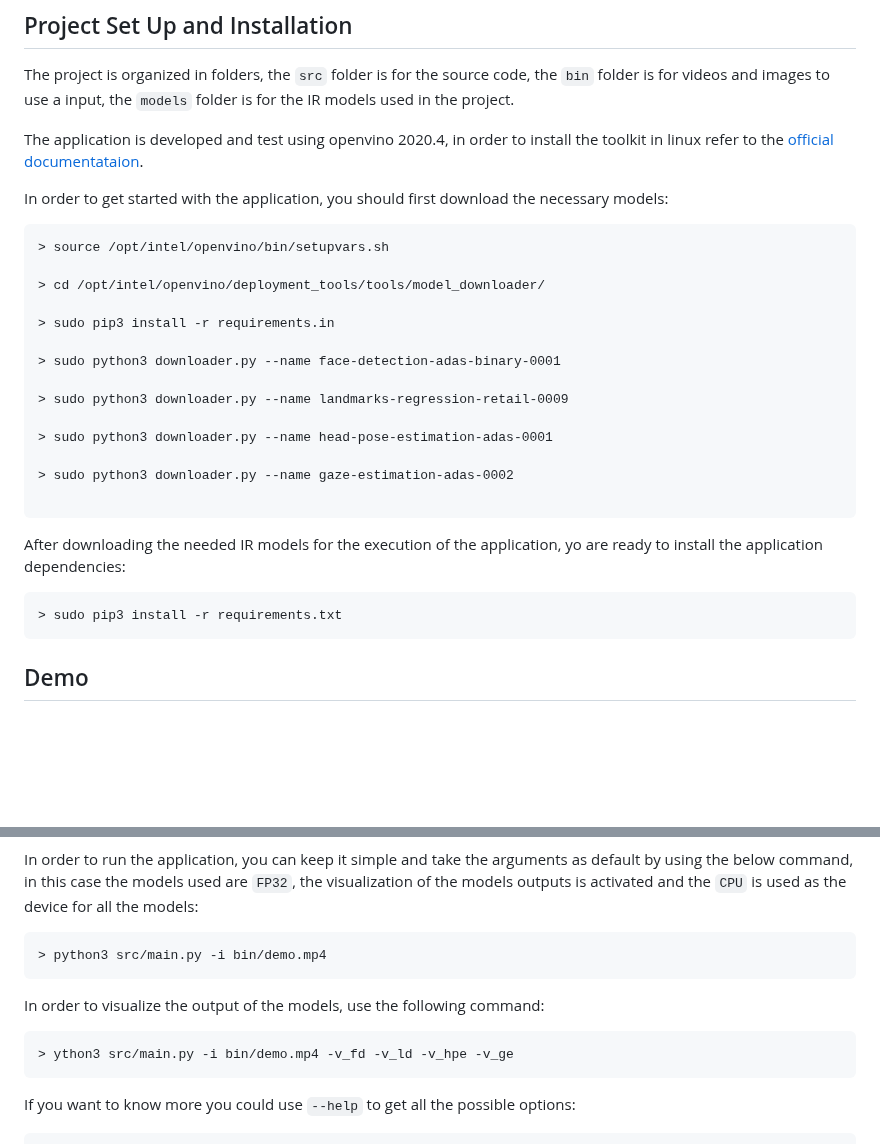
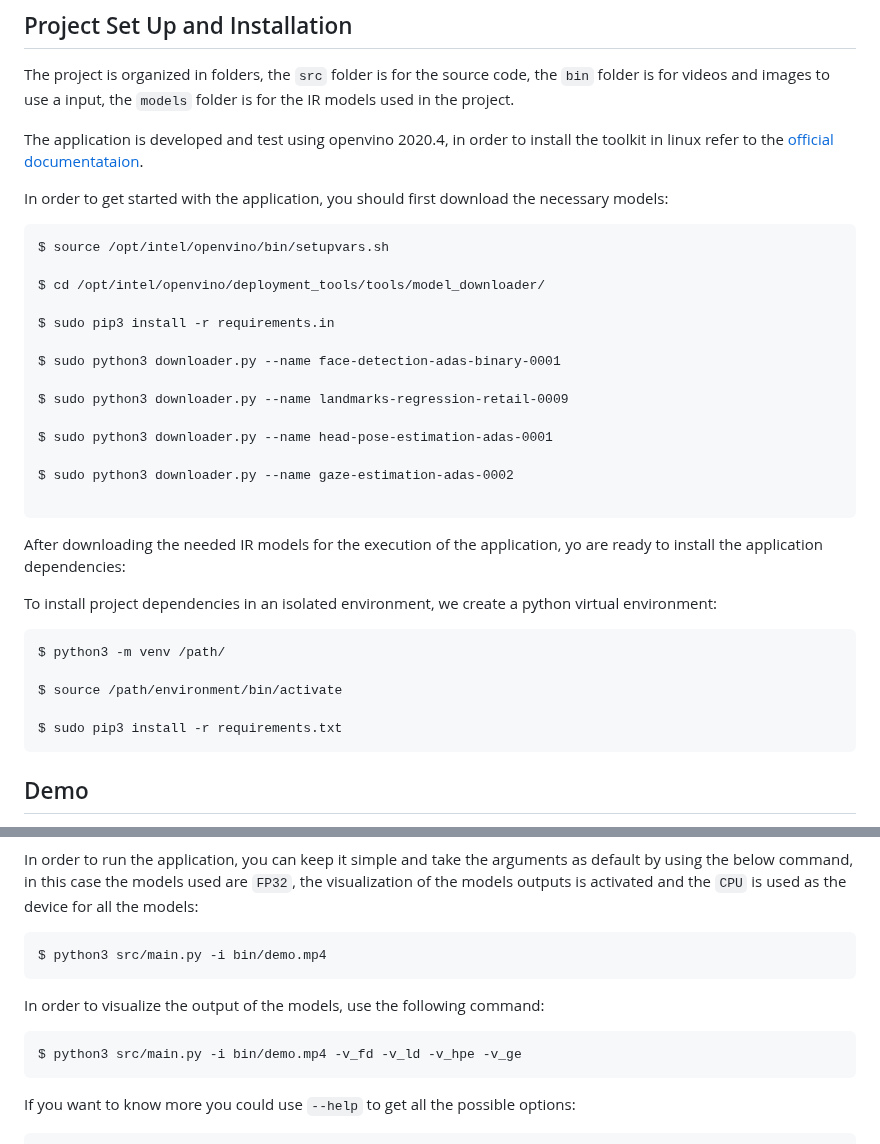
Before and after one commit to SadmiB/Computer_Pointer_Controller, a Markdown page: README.md, 2 parts joined by grey strips. Drawn GitHub-style; blank space fills up the shorter version.

````diff
--- a/README.md
+++ b/README.md
@@ -14,26 +14,32 @@ In order to get started with the application, you should first download the nece
 
 
 ```
-> source /opt/intel/openvino/bin/setupvars.sh
+$ source /opt/intel/openvino/bin/setupvars.sh
 
-> cd /opt/intel/openvino/deployment_tools/tools/model_downloader/
+$ cd /opt/intel/openvino/deployment_tools/tools/model_downloader/
 
-> sudo pip3 install -r requirements.in
+$ sudo pip3 install -r requirements.in
 
-> sudo python3 downloader.py --name face-detection-adas-binary-0001
+$ sudo python3 downloader.py --name face-detection-adas-binary-0001
 
-> sudo python3 downloader.py --name landmarks-regression-retail-0009
+$ sudo python3 downloader.py --name landmarks-regression-retail-0009
 
-> sudo python3 downloader.py --name head-pose-estimation-adas-0001
+$ sudo python3 downloader.py --name head-pose-estimation-adas-0001
 
-> sudo python3 downloader.py --name gaze-estimation-adas-0002
+$ sudo python3 downloader.py --name gaze-estimation-adas-0002
 
 ```
 
 After downloading the needed IR models for the execution of the application, yo are ready to install the application dependencies:
 
+To install project dependencies in an isolated environment, we create a python virtual environment:
+
 ```
-> sudo pip3 install -r requirements.txt
+$ python3 -m venv /path/
+
+$ source /path/environment/bin/activate
+
+$ sudo pip3 install -r requirements.txt
 ```
 
 ## Demo
@@ -56,12 +62,12 @@ The following image shows the pipeline of the application which consists of: det
 In order to run the application, you can keep it simple and take the arguments as default by using the below command, in this case the models used are `FP32`, the visualization of the models outputs is activated and the `CPU` is used as the device for all the models:
 
 ```
-> python3 src/main.py -i bin/demo.mp4
+$ python3 src/main.py -i bin/demo.mp4
 ```
 In order to visualize the output of the models, use the following command:
 
 ```
-> ython3 src/main.py -i bin/demo.mp4 -v_fd -v_ld -v_hpe -v_ge
+$ python3 src/main.py -i bin/demo.mp4 -v_fd -v_ld -v_hpe -v_ge
 ```
 
 
````
Also changed, not shown: other parts of README.md (+29 -0 lines), img/project-dir.png (added), img/project-files.png (added), 5 other files.
